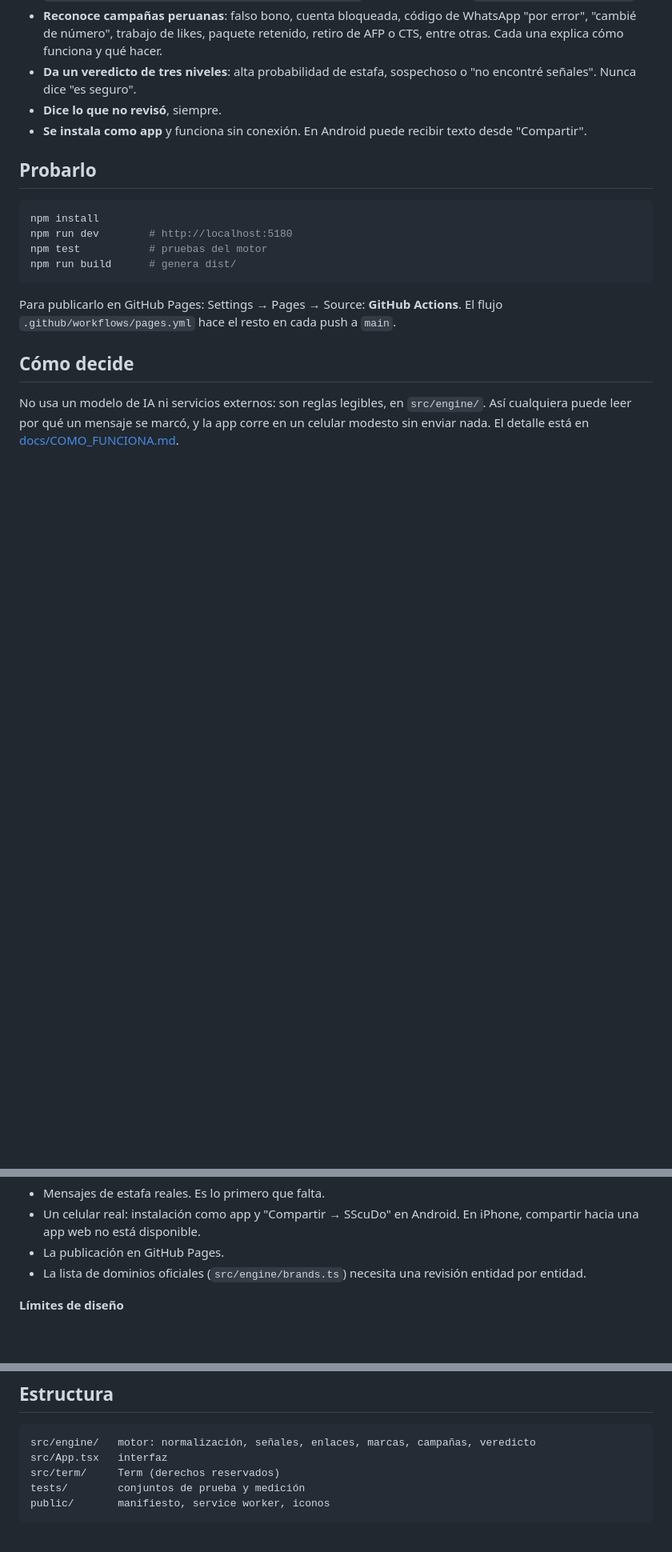
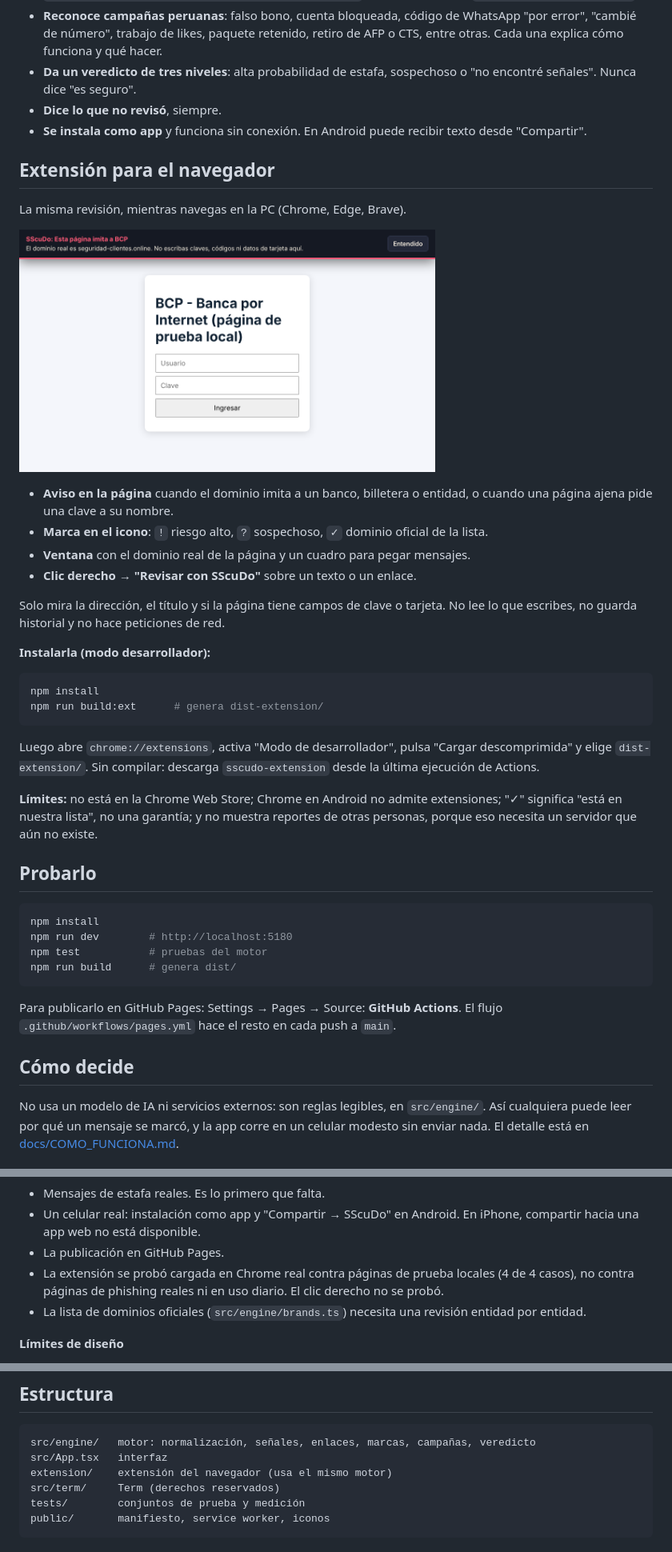
Before and after one commit to s7ex-j/SScuDo, a Markdown page: README.md, 3 parts joined by grey strips. Shown at 80% size. GitHub-like rendering; pictures changed too: docs/capturas/extension-aviso.png (added); blank space fills up the shorter version.

````diff
--- a/README.md
+++ b/README.md
@@ -18,6 +18,32 @@ Un revisor de estafas digitales pensado para el Perú, con Term ([@s7ex.git](htt
 - **Da un veredicto de tres niveles**: alta probabilidad de estafa, sospechoso o "no encontré señales". Nunca dice "es seguro".
 - **Dice lo que no revisó**, siempre.
 - **Se instala como app** y funciona sin conexión. En Android puede recibir texto desde "Compartir".
+
+## Extensión para el navegador
+
+La misma revisión, mientras navegas en la PC (Chrome, Edge, Brave).
+
+<p>
+  <img src="docs/capturas/extension-aviso.png" width="520" alt="Aviso de la extensión sobre una página que imita a un banco">
+</p>
+
+- **Aviso en la página** cuando el dominio imita a un banco, billetera o entidad, o cuando una página ajena pide una clave a su nombre.
+- **Marca en el icono**: `!` riesgo alto, `?` sospechoso, `✓` dominio oficial de la lista.
+- **Ventana** con el dominio real de la página y un cuadro para pegar mensajes.
+- **Clic derecho → "Revisar con SScuDo"** sobre un texto o un enlace.
+
+Solo mira la dirección, el título y si la página tiene campos de clave o tarjeta. No lee lo que escribes, no guarda historial y no hace peticiones de red.
+
+**Instalarla (modo desarrollador):**
+
+```bash
+npm install
+npm run build:ext      # genera dist-extension/
+```
+
+Luego abre `chrome://extensions`, activa "Modo de desarrollador", pulsa "Cargar descomprimida" y elige `dist-extension/`. Sin compilar: descarga `sscudo-extension` desde la última ejecución de Actions.
+
+**Límites:** no está en la Chrome Web Store; Chrome en Android no admite extensiones; "✓" significa "está en nuestra lista", no una garantía; y no muestra reportes de otras personas, porque eso necesita un servidor que aún no existe.
 
 ## Probarlo
 
@@ -50,6 +76,7 @@ La cifra honesta es la del medio: **14 de 20** frente a redacciones que el motor
 - Mensajes de estafa reales. Es lo primero que falta.
 - Un celular real: instalación como app y "Compartir → SScuDo" en Android. En iPhone, compartir hacia una app web no está disponible.
 - La publicación en GitHub Pages.
+- La extensión se probó cargada en Chrome real contra páginas de prueba locales (4 de 4 casos), no contra páginas de phishing reales ni en uso diario. El clic derecho no se probó.
 - La lista de dominios oficiales (`src/engine/brands.ts`) necesita una revisión entidad por entidad.
 
 **Límites de diseño**
@@ -71,6 +98,7 @@ Para sumar una campaña, una señal o una marca: [docs/AGREGAR_CAMPANA.md](docs/
 ```
 src/engine/   motor: normalización, señales, enlaces, marcas, campañas, veredicto
 src/App.tsx   interfaz
+extension/    extensión del navegador (usa el mismo motor)
 src/term/     Term (derechos reservados)
 tests/        conjuntos de prueba y medición
 public/       manifiesto, service worker, iconos
````
Also changed, not shown: docs/capturas/extension-ventana.png (added), 16 other files.
